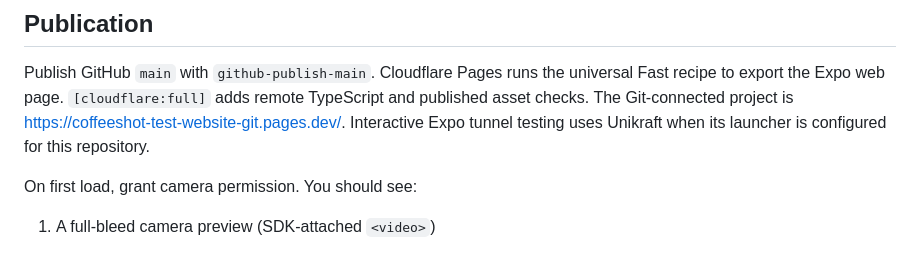
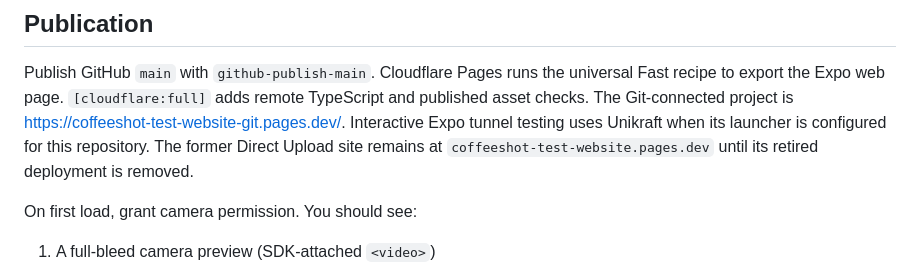
Before and after one commit to a44238587-sudo/CoffeeShot-test-website, a Markdown page: README.md, the part around the change. Rendered like a GitHub page.

Commit message:
Verify CoffeeShot Expo web export in Pages Full [cloudflare:full]

```diff
--- a/README.md
+++ b/README.md
@@ -19,6 +19,8 @@ universal Fast recipe to export the Expo web page. `[cloudflare:full]` adds
 remote TypeScript and published asset checks. The Git-connected project is
 <https://coffeeshot-test-website-git.pages.dev/>. Interactive Expo tunnel
 testing uses Unikraft when its launcher is configured for this repository.
+The former Direct Upload site remains at `coffeeshot-test-website.pages.dev`
+until its retired deployment is removed.
 
 On first load, grant camera permission. You should see:
 
```
